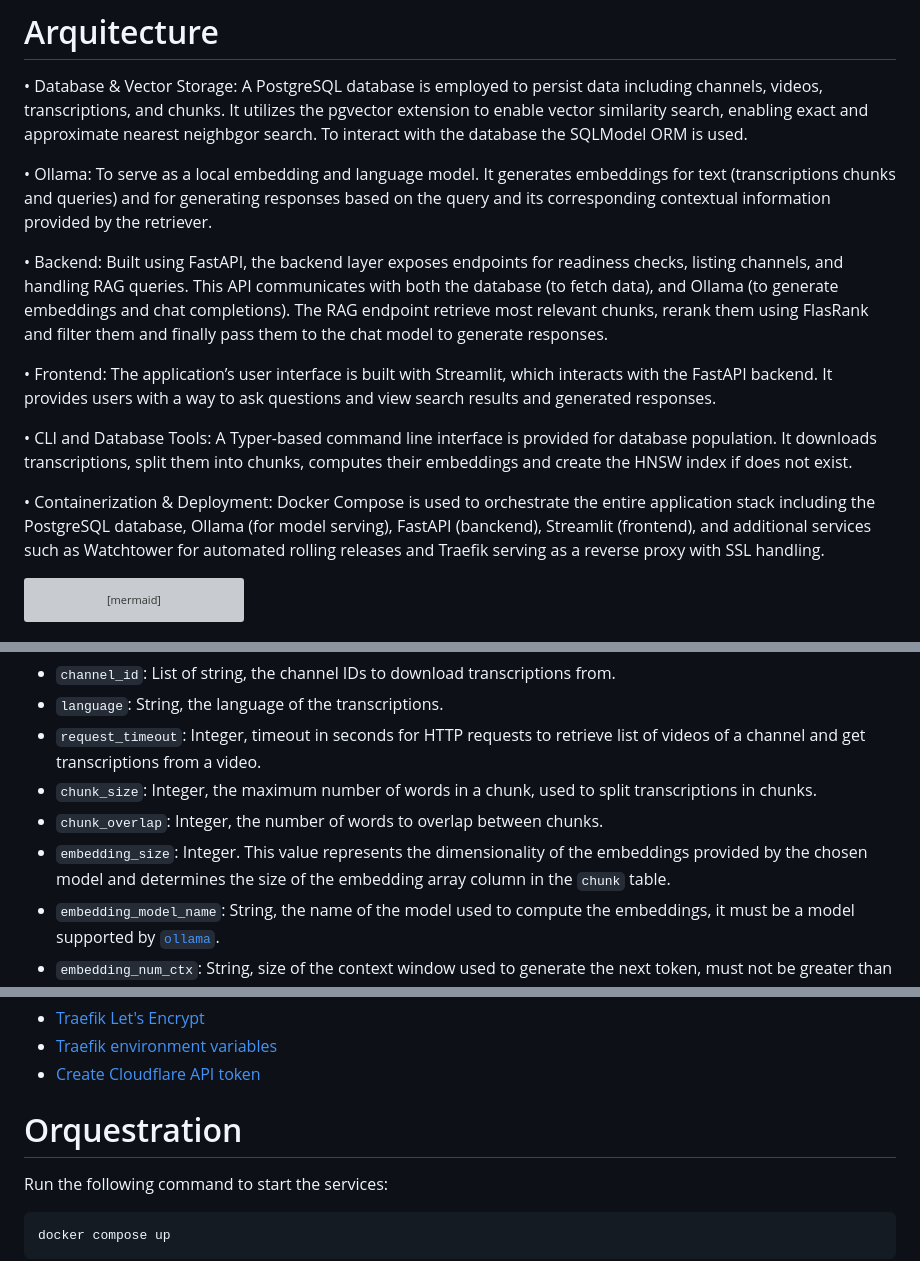
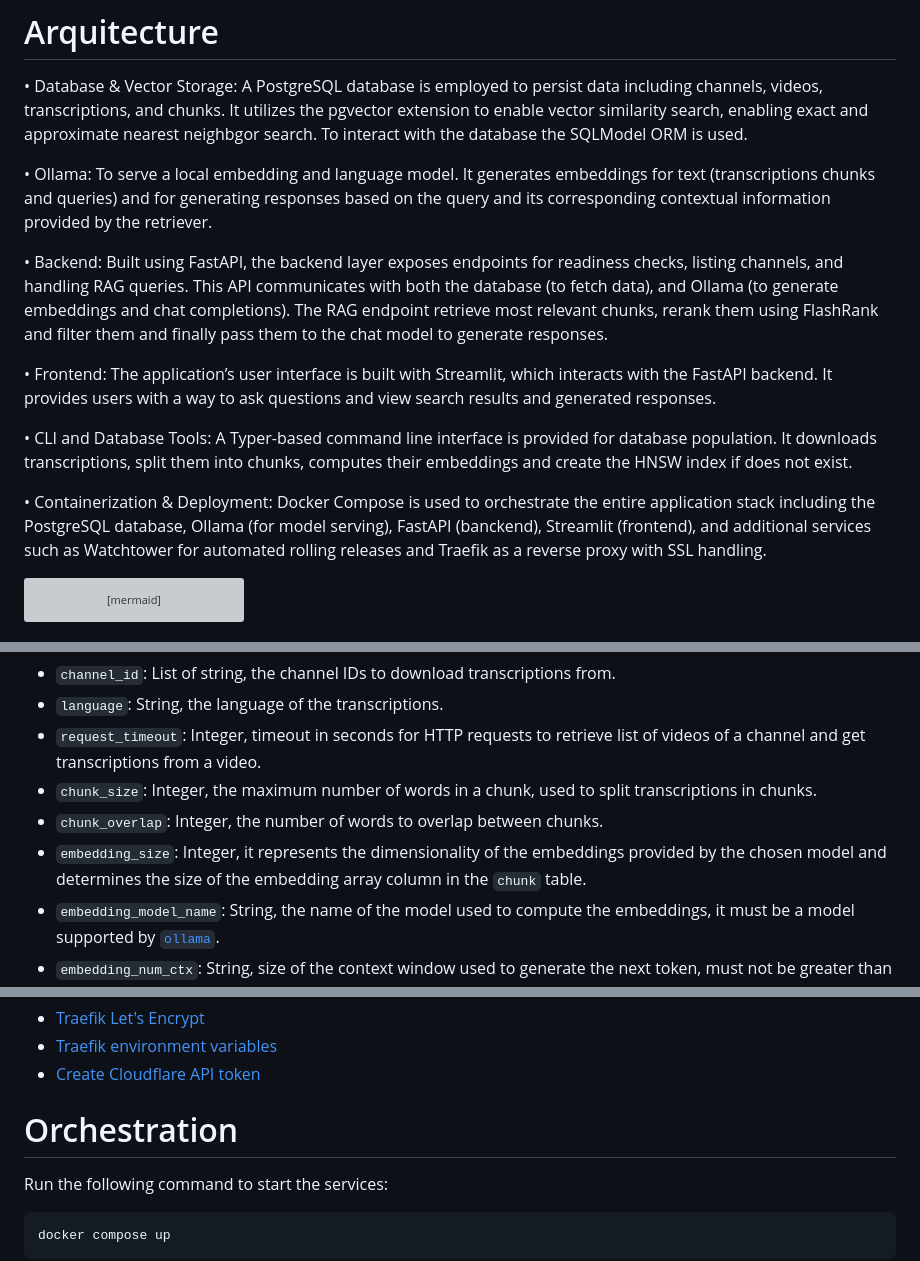
Before and after one commit to dgarridoa/ragtube, a Markdown page: README.md, 3 parts joined by grey strips. Rendered like a GitHub page; grey boxes are pictures that could not be loaded.

Commit message:
docs: fix typos

````diff
--- a/README.md
+++ b/README.md
@@ -9,15 +9,15 @@ Showcase https://ragtube.dgarridoa.xyz/
 
 • Database & Vector Storage: A PostgreSQL database is employed to persist data including channels, videos, transcriptions, and chunks. It utilizes the pgvector extension to enable vector similarity search, enabling exact and approximate nearest neighbgor search. To interact with the database the SQLModel ORM is used.
 
-• Ollama: To serve as a local embedding and language model. It generates embeddings for text (transcriptions chunks and queries) and for generating responses based on the query and its corresponding contextual information provided by the retriever.
+• Ollama: To serve a local embedding and language model. It generates embeddings for text (transcriptions chunks and queries) and for generating responses based on the query and its corresponding contextual information provided by the retriever.
 
-• Backend: Built using FastAPI, the backend layer exposes endpoints for readiness checks, listing channels, and handling RAG queries. This API communicates with both the database (to fetch data), and Ollama (to generate embeddings and chat completions). The RAG endpoint retrieve most relevant chunks, rerank them using FlasRank and filter them and finally pass them to the chat model to generate responses.
+• Backend: Built using FastAPI, the backend layer exposes endpoints for readiness checks, listing channels, and handling RAG queries. This API communicates with both the database (to fetch data), and Ollama (to generate embeddings and chat completions). The RAG endpoint retrieve most relevant chunks, rerank them using FlashRank and filter them and finally pass them to the chat model to generate responses.
 
 • Frontend: The application’s user interface is built with Streamlit, which interacts with the FastAPI backend. It provides users with a way to ask questions and view search results and generated responses.
 
 • CLI and Database Tools: A Typer-based command line interface is provided for database population. It downloads transcriptions, split them into chunks, computes their embeddings and create the HNSW index if does not exist.
 
-• Containerization & Deployment: Docker Compose is used to orchestrate the entire application stack including the PostgreSQL database, Ollama (for model serving), FastAPI (banckend), Streamlit (frontend), and additional services such as Watchtower for automated rolling releases and Traefik serving as a reverse proxy with SSL handling.
+• Containerization & Deployment: Docker Compose is used to orchestrate the entire application stack including the PostgreSQL database, Ollama (for model serving), FastAPI (banckend), Streamlit (frontend), and additional services such as Watchtower for automated rolling releases and Traefik as a reverse proxy with SSL handling.
 
 ```mermaid
 sequenceDiagram
@@ -64,7 +64,7 @@ Application parameters are defined in the `params.yaml` file.
 - `request_timeout`: Integer, timeout in seconds for HTTP requests to retrieve list of videos of a channel and get transcriptions from a video.
 - `chunk_size`: Integer, the maximum number of words in a chunk, used to split transcriptions in chunks.
 - `chunk_overlap`: Integer, the number of words to overlap between chunks.
-- `embedding_size`: Integer. This value represents the dimensionality of the embeddings provided by the chosen model and determines the size of the embedding array column in the `chunk` table.
+- `embedding_size`: Integer, it represents the dimensionality of the embeddings provided by the chosen model and determines the size of the embedding array column in the `chunk` table.
 - `embedding_model_name`: String, the name of the model used to compute the embeddings, it must be a model supported by [`ollama`](https://ollama.com/search?c=embedding).
 - `embedding_num_ctx`: String, size of the context window used to generate the next token, must not be greater than the maximum context window size of the model.
 - `index_hnsm_m`: Integer, `m` parameter of the HNSW index.
@@ -238,7 +238,7 @@ References:
 - [Traefik environment variables](https://doc.traefik.io/traefik/reference/static-configuration/env/)
 - [Create Cloudflare API token](https://developers.cloudflare.com/fundamentals/api/get-started/create-token/)
 
-# Orquestration
+# Orchestration
 
 Run the following command to start the services:
 
````
